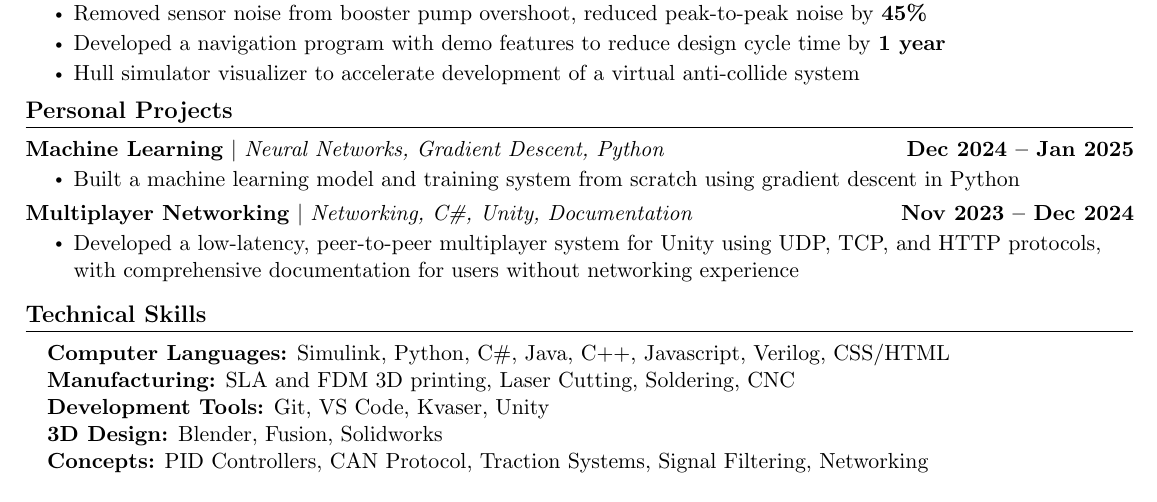
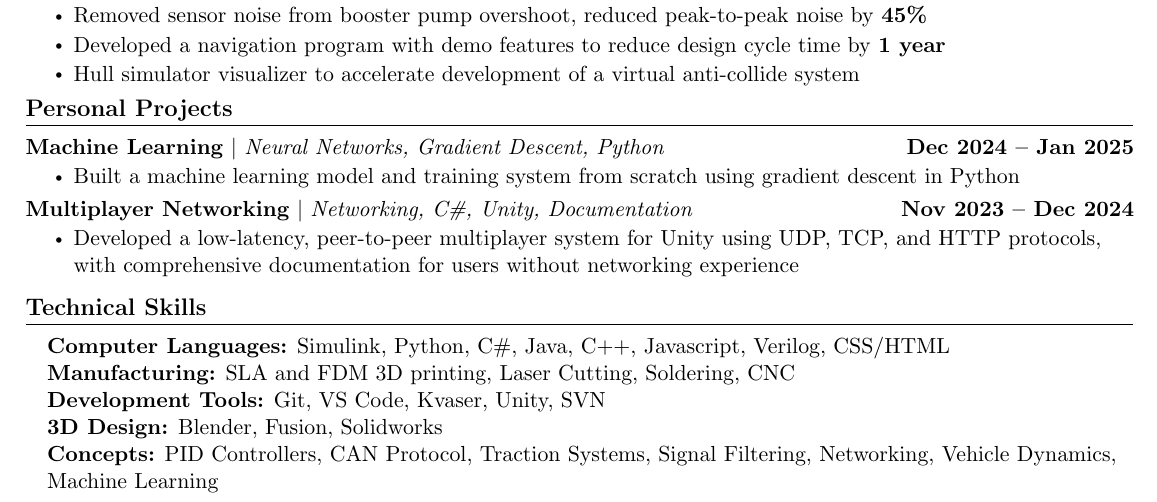
Before and after one commit to landonbakken/Resume, a LaTeX document (main.tex): part of the page, cut so that both start at the same text. Compiled offline with pdfLaTeX.

Commit message:
added svn and machine learning to skills

```diff
--- a/main.tex
+++ b/main.tex
@@ -206,9 +206,9 @@
     \normalsize{\item{
      \textbf{Computer Languages:}{ Simulink, Python, C\#, Java, C++, Javascript, Verilog, CSS/HTML} \\
      \textbf{Manufacturing:}{ SLA and FDM 3D printing, Laser Cutting, Soldering, CNC} \\
-     \textbf{Development Tools:}{ Git, VS Code, Kvaser, Unity} \\
+     \textbf{Development Tools:}{ Git, VS Code, Kvaser, Unity, SVN} \\
      \textbf{3D Design:}{ Blender, Fusion, Solidworks} \\
-     \textbf{Concepts:}{ PID Controllers, CAN Protocol, Traction Systems, Signal Filtering, Networking} }}
+     \textbf{Concepts:}{ PID Controllers, CAN Protocol, Traction Systems, Signal Filtering, Networking, Vehicle Dynamics, Machine Learning} }}
  \end{itemize}
  \vspace{-16pt}
 
```
Also changed, not shown: main.pdf.
